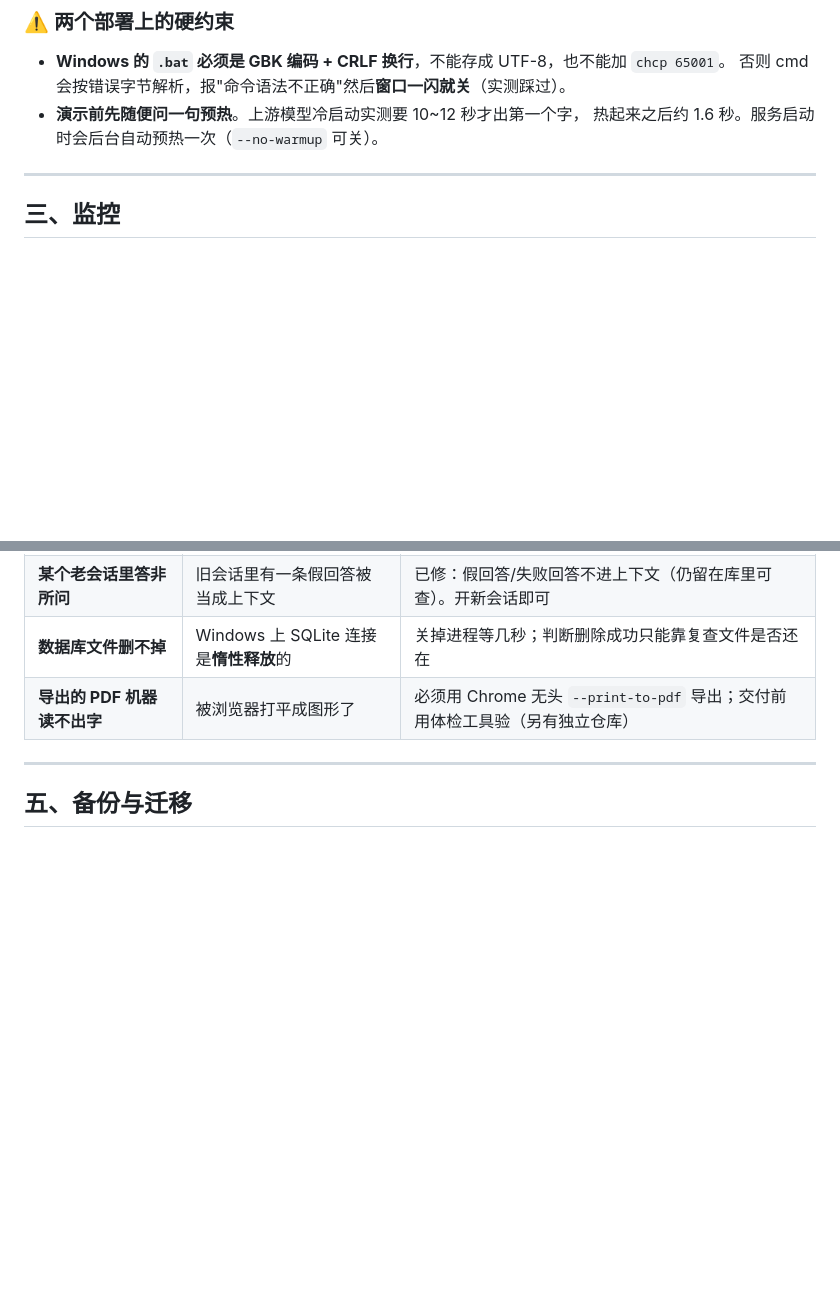
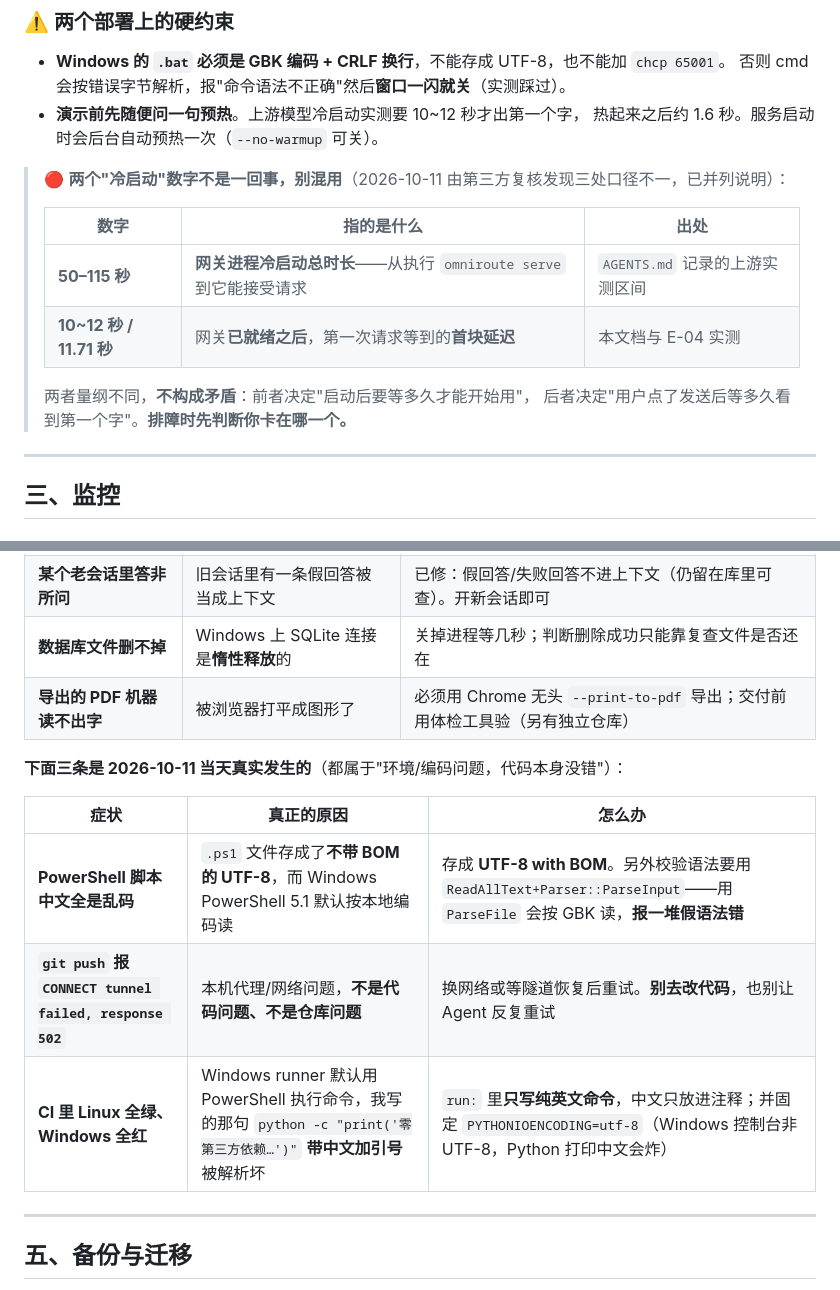
Before and after one commit to gangrenboqe/personal-ai, a Markdown page: docs/OPERATIONS.md, 2 parts joined by grey strips. Rendered like a GitHub page; blank space fills up the shorter version.

Commit message:
docs: 排障表补3 条当天真实故障（ps1 BOM / push 502 / CI Windows 中文）；澄清两个冷启动数字的量纲

```diff
--- a/docs/OPERATIONS.md
+++ b/docs/OPERATIONS.md
@@ -62,6 +62,16 @@ python -m personal_ai --serve
 - **演示前先随便问一句预热**。上游模型冷启动实测要 10~12 秒才出第一个字，
   热起来之后约 1.6 秒。服务启动时会后台自动预热一次（`--no-warmup` 可关）。
 
+> 🔴 **两个"冷启动"数字不是一回事，别混用**（2026-10-11 由第三方复核发现三处口径不一，已并列说明）：
+>
+> | 数字 | 指的是什么 | 出处 |
+> |---|---|---|
+> | **50–115 秒** | **网关进程冷启动总时长**——从执行 `omniroute serve` 到它能接受请求 | `AGENTS.md` 记录的上游实测区间 |
+> | **10~12 秒 / 11.71 秒** | 网关**已就绪之后**，第一次请求等到的**首块延迟** | 本文档与 E-04 实测 |
+>
+> 两者量纲不同，**不构成矛盾**：前者决定"启动后要等多久才能开始用"，
+> 后者决定"用户点了发送后等多久看到第一个字"。**排障时先判断你卡在哪一个。**
+
 ---
 
 ## 三、监控
@@ -117,6 +127,14 @@ python -c "import sqlite3;c=sqlite3.connect('data/personal_ai.db');print(c.execu
 | **数据库文件删不掉** | Windows 上 SQLite 连接是**惰性释放**的 | 关掉进程等几秒；判断删除成功只能靠复查文件是否还在 |
 | **导出的 PDF 机器读不出字** | 被浏览器打平成图形了 | 必须用 Chrome 无头 `--print-to-pdf` 导出；交付前用体检工具验（另有独立仓库） |
 
+**下面三条是 2026-10-11 当天真实发生的**（都属于"环境/编码问题，代码本身没错"）：
+
+| 症状 | 真正的原因 | 怎么办 |
+|---|---|---|
+| **PowerShell 脚本中文全是乱码** | `.ps1` 文件存成了**不带 BOM 的 UTF-8**，而 Windows PowerShell 5.1 默认按本地编码读 | 存成 **UTF-8 with BOM**。另外校验语法要用 `ReadAllText+Parser::ParseInput`——用`ParseFile` 会按 GBK 读，**报一堆假语法错** |
+| **`git push` 报 `CONNECT tunnel failed, response 502`** | 本机代理/网络问题，**不是代码问题、不是仓库问题** | 换网络或等隧道恢复后重试。**别去改代码**，也别让 Agent 反复重试 |
+| **CI 里 Linux 全绿、Windows 全红** | Windows runner 默认用 PowerShell 执行命令，我写的那句 `python -c "print('零第三方依赖…')"` **带中文加引号**被解析坏 | `run:` 里**只写纯英文命令**，中文只放进注释；并固定 `PYTHONIOENCODING=utf-8`（Windows 控制台非 UTF-8，Python 打印中文会炸） |
+
 ---
 
 ## 五、备份与迁移
```
